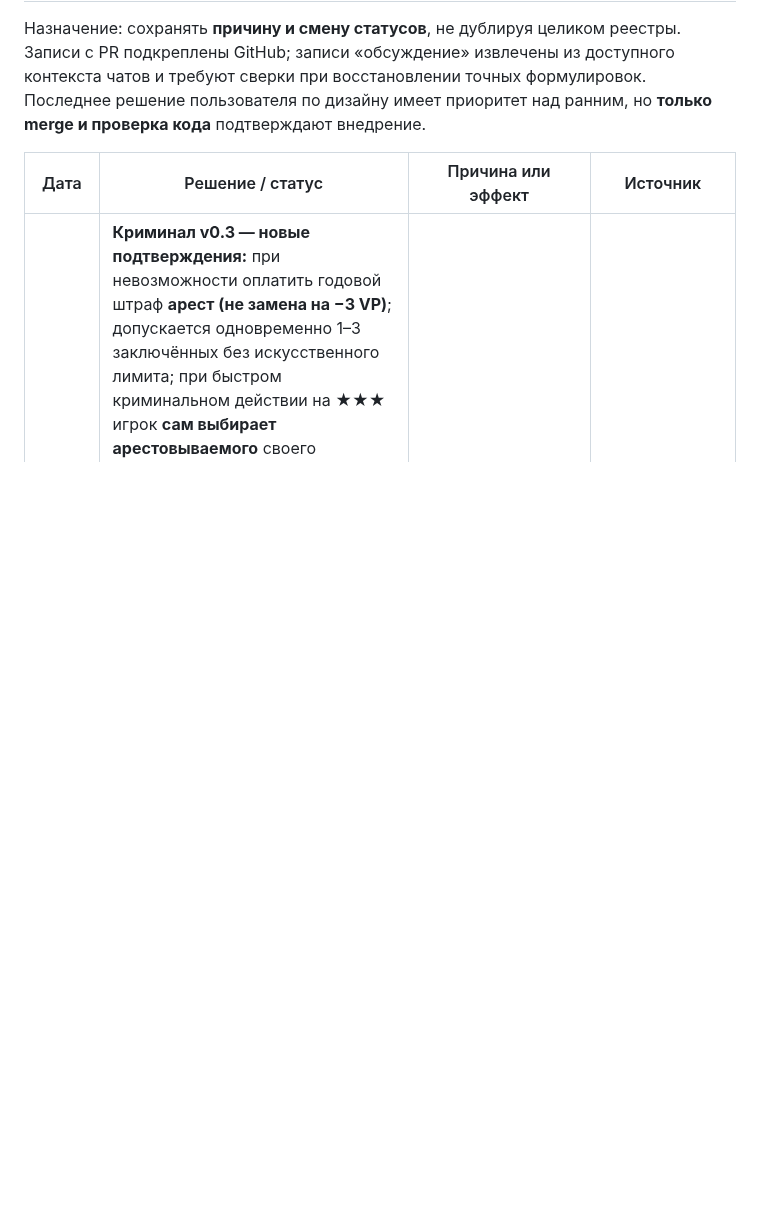
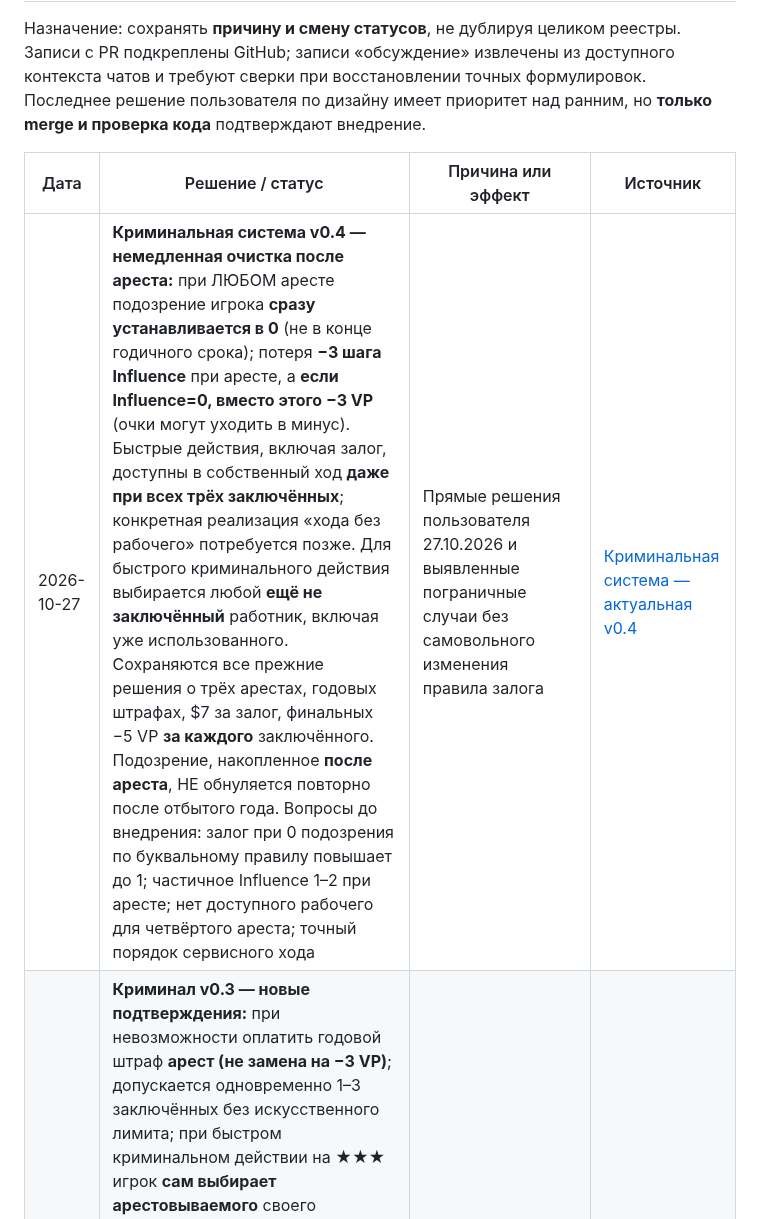
Before and after one commit to RumplestiltskinBiD/sf1906-prototype, a Markdown page: docs/DECISION_LOG.md, the part around the change. Drawn GitHub-style; blank space fills up the shorter version.

```diff
--- a/docs/DECISION_LOG.md
+++ b/docs/DECISION_LOG.md
@@ -4,6 +4,7 @@
 
 | Дата | Решение / статус | Причина или эффект | Источник |
 | --- | --- | --- | --- |
+| 2026-10-27 | **Криминальная система v0.4 — немедленная очистка после ареста:** при ЛЮБОМ аресте подозрение игрока **сразу устанавливается в 0** (не в конце годичного срока); потеря **−3 шага Influence** при аресте, а **если Influence=0, вместо этого −3 VP** (очки могут уходить в минус). Быстрые действия, включая залог, доступны в собственный ход **даже при всех трёх заключённых**; конкретная реализация «хода без рабочего» потребуется позже. Для быстрого криминального действия выбирается любой **ещё не заключённый** работник, включая уже использованного. Сохраняются все прежние решения о трёх арестах, годовых штрафах, $7 за залог, финальных −5 VP **за каждого** заключённого. Подозрение, накопленное **после ареста**, НЕ обнуляется повторно после отбытого года. Вопросы до внедрения: залог при 0 подозрения по буквальному правилу повышает до 1; частичное Influence 1–2 при аресте; нет доступного рабочего для четвёртого ареста; точный порядок сервисного хода | Прямые решения пользователя 27.10.2026 и выявленные пограничные случаи без самовольного изменения правила залога | [Криминальная система — актуальная v0.4](wanted-and-bail-system-2026-10-27.md) |
 | 2026-10-27 | **Криминал v0.3 — новые подтверждения:** при невозможности оплатить годовой штраф **арест (не замена на −3 VP)**; допускается одновременно 1–3 заключённых без искусственного лимита; при быстром криминальном действии на ★★★ игрок **сам выбирает арестовываемого** своего работника; в финале **−5 VP за каждого ещё заключённого**, залог только до завершения игровых активаций 1905. Остальное сохранено: −3 шага Influence при аресте, выкуп $7 устанавливает ★, срок обнуляет всё подозрение, криминал другими работниками разрешён. **Открыто:** прежние −3 VP при неплатёжеспособности полностью отменены или добавляются к аресту, арест при 3 уже заключённых, доступность залога без свободных работников, порядок штрафа/обнуления и крайние случаи. Код пока не внедрён | Прямые решения пользователя и аналитическое отделение нерешённых крайних случаев | [Актуальная криминальная спецификация v0.3](wanted-and-bail-system-2026-10-27.md) |
 | 2026-10-27 | **Уточнение криминальной системы v0.2 — новая запись заменяет спорные трактовки предыдущей строки:** −3 Influence при аресте **окончательно** (ранее −2 — опечатка); быстрый выкуп **$7 устанавливает подозрение в уровень 1, не уменьшает на 1**; если при ★★★ совершено преступление с очередным ростом подозрения, выполняющий его представитель арестовывается **после успешного эффекта**, немедленно −3 Influence; заключение не запрещает преступления другими работниками, после полного срока шкала устанавливается в 0 и на следующий год приходит новый сотрудник; **−5 VP в конце игры, если работник ещё заключён**; при невозможности оплатить ежегодный штраф — **−3 VP**, отрицательные VP разрешены. **Требует уточнения:** заменяет ли −3 VP прежний арест за неуплату или добавляется к нему, кто арестуется за быстрое действие, несколько арестов/год 1905. Система пока **не внедрена** | Явные поправки пользователя от 27.10.2026; профильный документ разделяет утверждённое и открытые краевые случаи | [Криминальная система: версия 0.2](wanted-and-bail-system-2026-10-27.md) |
 | 2026-10-27 | **Зафиксирована тестовая спецификация «Подозрение 0–3»**: штраф при ★★ $3/−1 Influence, при ★★★ $6/−2 Influence (допустимо $3+−1 Influence), без штрафа при 0/1; «Уладить дело» $4 или −2 Influence за −1 подозрение раз в год; при невозможности уплаты один работник под стражей на следующий год, немедленно −3 Influence при аресте, быстрый выкуп $7 и немедленно −1 подозрение; после полного срока подозрение до 0 и нового работника нанимают со следующего года. Пока под стражей — другие криминальные действия **не запрещены**. **Отдельное проектирование, не внедрено**; противоречие −3/−2 при аресте и крайние случаи обозначены в профильном документе | Пользователь уточнил санкции, смягчение по залогу и характер репутационных потерь, потребовал сохранить документ для дальнейшей разработки; цифры — для первого тестирования, не доказанный баланс | [Подробные правила](wanted-and-bail-system-2026-10-27.md); обсуждение 26–27.10.2026 |
```
Also changed, not shown: docs/PROJECT_STATUS.md (+1 -1 lines), docs/wanted-and-bail-system-2026-10-27.md (+100 -92 lines).
